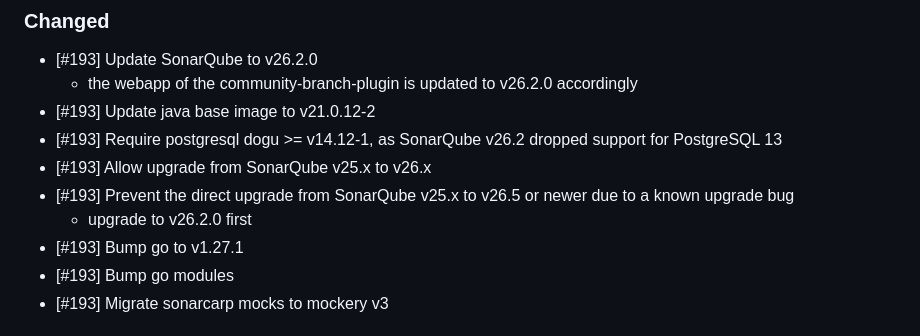
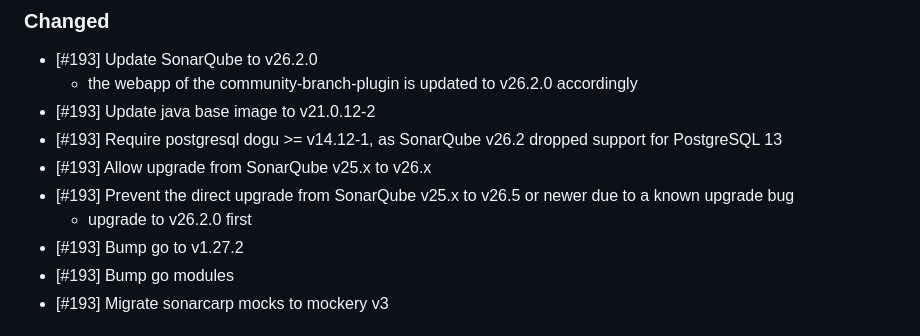
Before and after one commit to cloudogu/sonar, a Markdown page: CHANGELOG.md, the part around the change. Drawn GitHub-style.

Commit message:
#193 Update changelog

```diff
--- a/CHANGELOG.md
+++ b/CHANGELOG.md
@@ -14,7 +14,7 @@ and this project adheres to [Semantic Versioning](https://semver.org/spec/v2.0.0
 - [#193] Allow upgrade from SonarQube v25.x to v26.x
 - [#193] Prevent the direct upgrade from SonarQube v25.x to v26.5 or newer due to a known upgrade bug
   - upgrade to v26.2.0 first
-- [#193] Bump go to v1.27.1
+- [#193] Bump go to v1.27.2
 - [#193] Bump go modules
 - [#193] Migrate sonarcarp mocks to mockery v3
 
```
